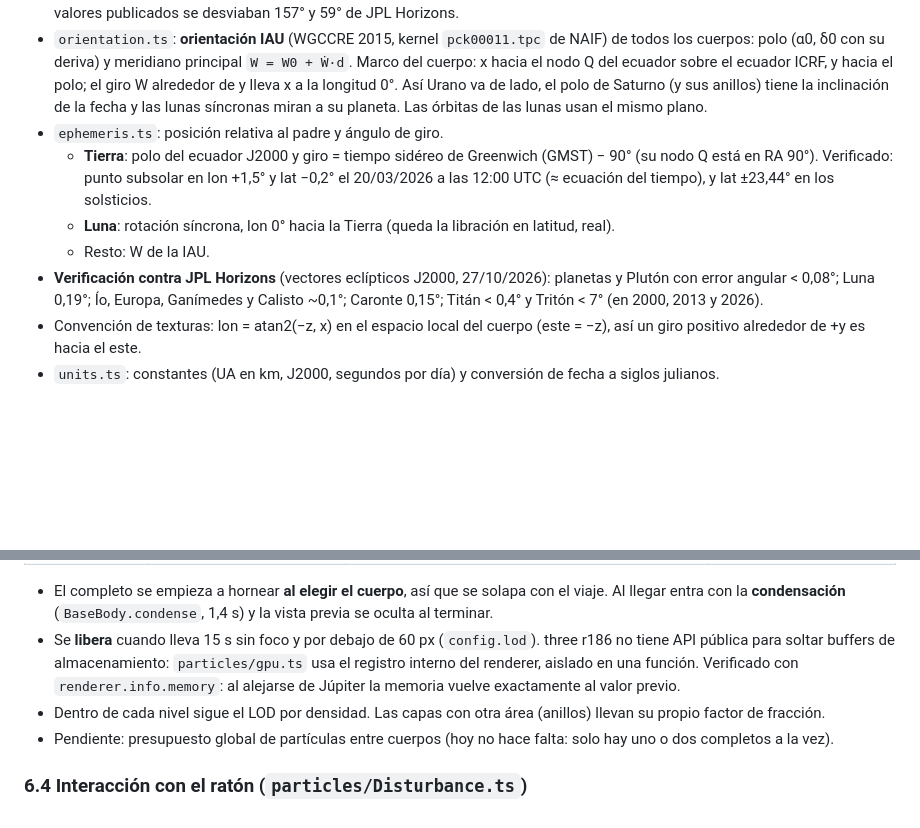
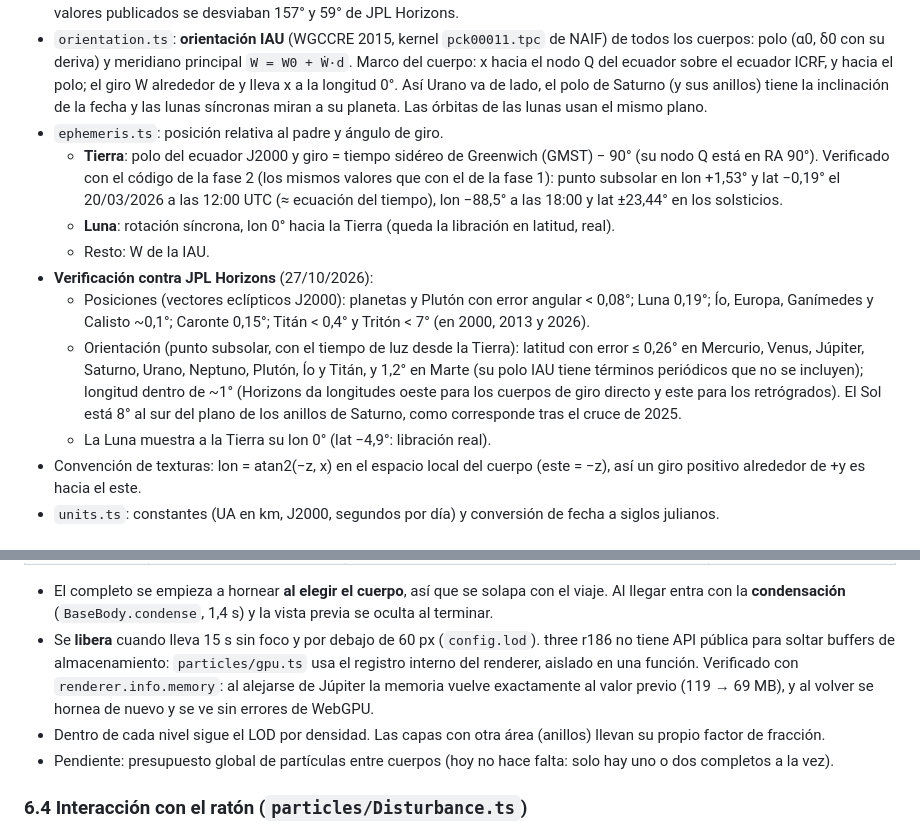
Before and after one commit to cristianruben-dev/particles, a Markdown page: docs/ARQUITECTURA.md, 2 parts joined by grey strips. Rendered like a GitHub page; blank space fills up the shorter version.

Commit message:
Fase 2: verificación de orientación, escala y memoria en la documentación
Co-Authored-By: Claude Opus 5.5 <noreply@anthropic.com>

```diff
--- a/docs/ARQUITECTURA.md
+++ b/docs/ARQUITECTURA.md
@@ -112,10 +112,13 @@ Lunas y cámara usan **la misma función**, así que la cámara nunca se cree fu
 - `satellites.ts`: resto de lunas con los **elementos medios de JPL** (época J2000) en su plano de Laplace o en el ecuador del planeta, con giro de ápsides y precesión del nodo. Titán lleva ω y M reajustados y Tritón va sin precesión del nodo: con los valores publicados se desviaban 157° y 59° de JPL Horizons.
 - `orientation.ts`: **orientación IAU** (WGCCRE 2015, kernel `pck00011.tpc` de NAIF) de todos los cuerpos: polo (α0, δ0 con su deriva) y meridiano principal `W = W0 + Ẇ·d`. Marco del cuerpo: x hacia el nodo Q del ecuador sobre el ecuador ICRF, y hacia el polo; el giro W alrededor de y lleva x a la longitud 0°. Así Urano va de lado, el polo de Saturno (y sus anillos) tiene la inclinación de la fecha y las lunas síncronas miran a su planeta. Las órbitas de las lunas usan el mismo plano.
 - `ephemeris.ts`: posición relativa al padre y ángulo de giro.
-  - **Tierra**: polo del ecuador J2000 y giro = tiempo sidéreo de Greenwich (GMST) − 90° (su nodo Q está en RA 90°). Verificado: punto subsolar en lon +1,5° y lat −0,2° el 20/03/2026 a las 12:00 UTC (≈ ecuación del tiempo), y lat ±23,44° en los solsticios.
+  - **Tierra**: polo del ecuador J2000 y giro = tiempo sidéreo de Greenwich (GMST) − 90° (su nodo Q está en RA 90°). Verificado con el código de la fase 2 (los mismos valores que con el de la fase 1): punto subsolar en lon +1,53° y lat −0,19° el 20/03/2026 a las 12:00 UTC (≈ ecuación del tiempo), lon −88,5° a las 18:00 y lat ±23,44° en los solsticios.
   - **Luna**: rotación síncrona, lon 0° hacia la Tierra (queda la libración en latitud, real).
   - Resto: W de la IAU.
-- **Verificación contra JPL Horizons** (vectores eclípticos J2000, 27/10/2026): planetas y Plutón con error angular < 0,08°; Luna 0,19°; Ío, Europa, Ganímedes y Calisto ~0,1°; Caronte 0,15°; Titán < 0,4° y Tritón < 7° (en 2000, 2013 y 2026).
+- **Verificación contra JPL Horizons** (27/10/2026):
+  - Posiciones (vectores eclípticos J2000): planetas y Plutón con error angular < 0,08°; Luna 0,19°; Ío, Europa, Ganímedes y Calisto ~0,1°; Caronte 0,15°; Titán < 0,4° y Tritón < 7° (en 2000, 2013 y 2026).
+  - Orientación (punto subsolar, con el tiempo de luz desde la Tierra): latitud con error ≤ 0,26° en Mercurio, Venus, Júpiter, Saturno, Urano, Neptuno, Plutón, Ío y Titán, y 1,2° en Marte (su polo IAU tiene términos periódicos que no se incluyen); longitud dentro de ~1° (Horizons da longitudes oeste para los cuerpos de giro directo y este para los retrógrados). El Sol está 8° al sur del plano de los anillos de Saturno, como corresponde tras el cruce de 2025.
+  - La Luna muestra a la Tierra su lon 0° (lat −4,9°: libración real).
 - Convención de texturas: lon = atan2(−z, x) en el espacio local del cuerpo (este = −z), así un giro positivo alrededor de +y es hacia el este.
 - `units.ts`: constantes (UA en km, J2000, segundos por día) y conversión de fecha a siglos julianos.
 
@@ -171,7 +174,7 @@ El criterio es el **tamaño angular** del cuerpo en pantalla (radio proyectado e
 | **Superficie** (fase 3) | Órbita baja → suelo | Completo de fondo + chunks del quadtree alrededor de la cámara (§7) | 2M–6M en total |
 
 - El completo se empieza a hornear **al elegir el cuerpo**, así que se solapa con el viaje. Al llegar entra con la **condensación** (`BaseBody.condense`, 1,4 s) y la vista previa se oculta al terminar.
-- Se **libera** cuando lleva 15 s sin foco y por debajo de 60 px (`config.lod`). three r186 no tiene API pública para soltar buffers de almacenamiento: `particles/gpu.ts` usa el registro interno del renderer, aislado en una función. Verificado con `renderer.info.memory`: al alejarse de Júpiter la memoria vuelve exactamente al valor previo.
+- Se **libera** cuando lleva 15 s sin foco y por debajo de 60 px (`config.lod`). three r186 no tiene API pública para soltar buffers de almacenamiento: `particles/gpu.ts` usa el registro interno del renderer, aislado en una función. Verificado con `renderer.info.memory`: al alejarse de Júpiter la memoria vuelve exactamente al valor previo (119 → 69 MB), y al volver se hornea de nuevo y se ve sin errores de WebGPU.
 - Dentro de cada nivel sigue el LOD por densidad. Las capas con otra área (anillos) llevan su propio factor de fracción.
 - Pendiente: presupuesto global de partículas entre cuerpos (hoy no hace falta: solo hay uno o dos completos a la vez).
 
```
Also changed, not shown: docs/PLAN.md (+2 -2 lines).
